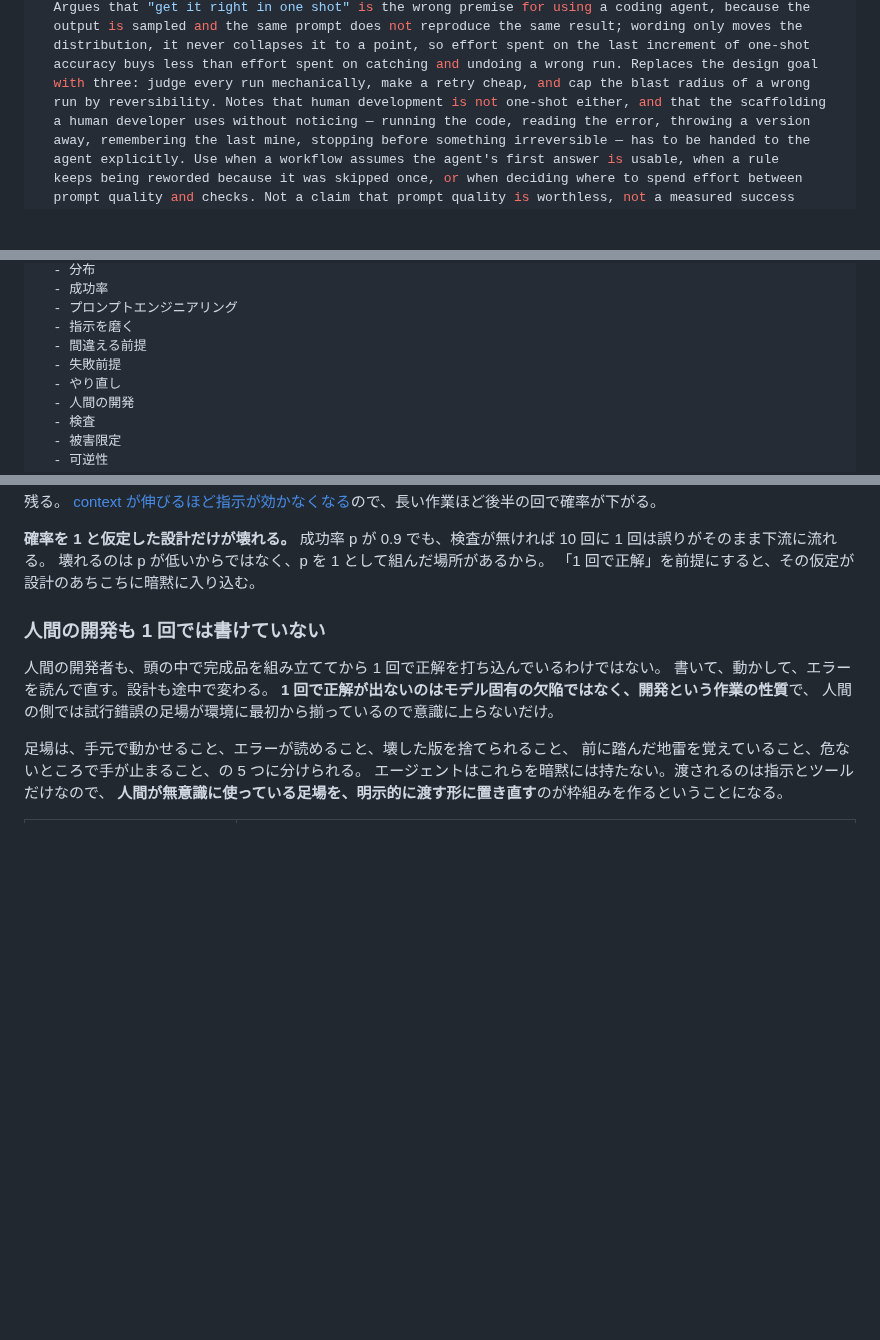
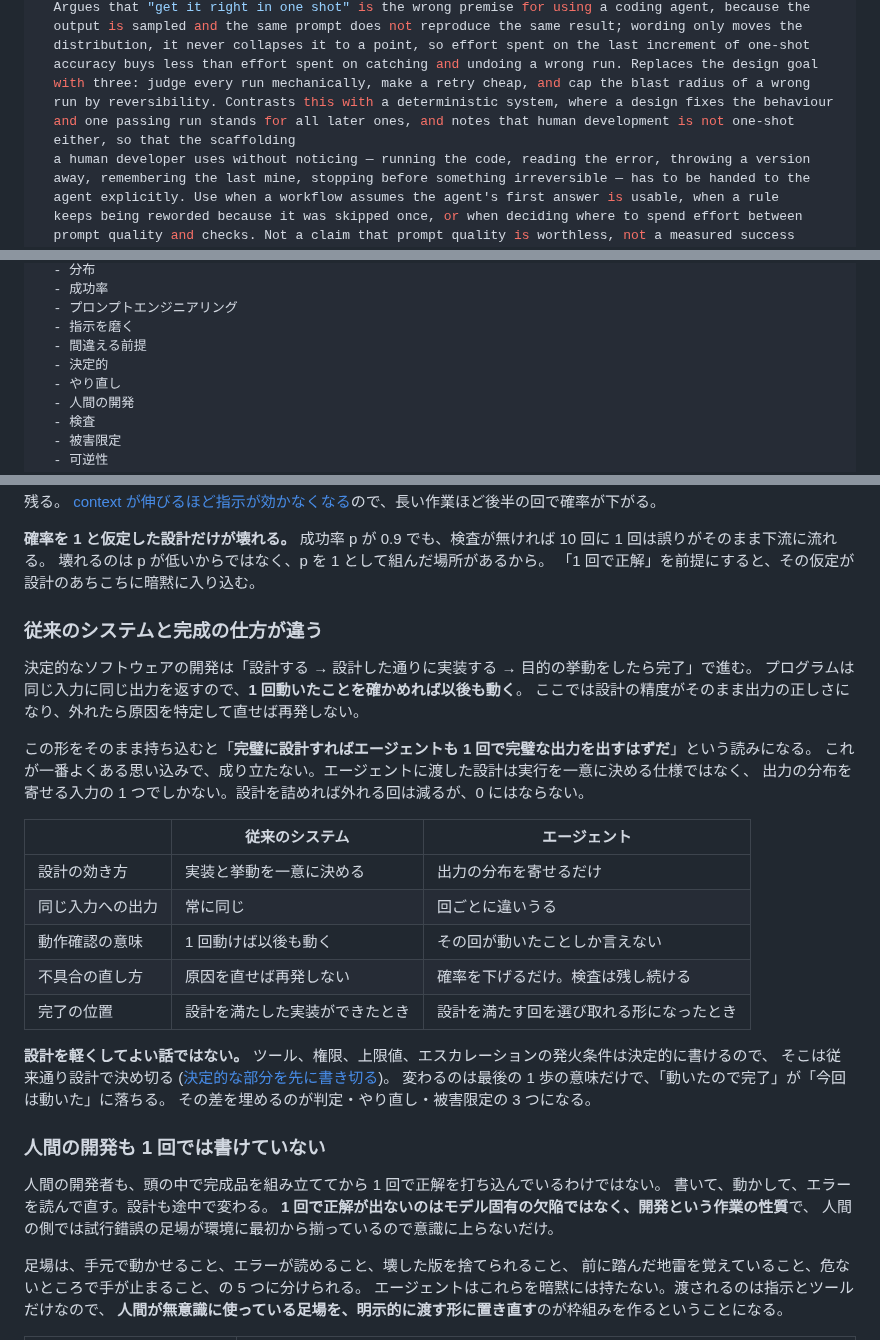
Before and after one commit to yuki-matsu783/agent-knowledge, a Markdown page: knowledge/workflow/one-shot-correctness-is-the-wrong-premise.md, 3 parts joined by grey strips. Drawn GitHub-style; blank space fills up the shorter version.

Commit message:
docs: 1 回で正解が出ない知見に従来のシステムとの対比を追加

```diff
--- a/knowledge/workflow/one-shot-correctness-is-the-wrong-premise.md
+++ b/knowledge/workflow/one-shot-correctness-is-the-wrong-premise.md
@@ -8,7 +8,9 @@ description: >-
   distribution, it never collapses it to a point, so effort spent on the last increment of one-shot
   accuracy buys less than effort spent on catching and undoing a wrong run. Replaces the design goal
   with three: judge every run mechanically, make a retry cheap, and cap the blast radius of a wrong
-  run by reversibility. Notes that human development is not one-shot either, and that the scaffolding
+  run by reversibility. Contrasts this with a deterministic system, where a design fixes the behaviour
+  and one passing run stands for all later ones, and notes that human development is not one-shot
+  either, so that the scaffolding
   a human developer uses without noticing — running the code, reading the error, throwing a version
   away, remembering the last mine, stopping before something irreversible — has to be handed to the
   agent explicitly. Use when a workflow assumes the agent's first answer is usable, when a rule
@@ -30,7 +32,7 @@ keywords:
   - プロンプトエンジニアリング
   - 指示を磨く
   - 間違える前提
-  - 失敗前提
+  - 決定的
   - やり直し
   - 人間の開発
   - 検査
@@ -72,6 +75,29 @@ sources:
 **確率を 1 と仮定した設計だけが壊れる。** 成功率 p が 0.9 でも、検査が無ければ 10 回に 1 回は誤りがそのまま下流に流れる。
 壊れるのは p が低いからではなく、p を 1 として組んだ場所があるから。
 「1 回で正解」を前提にすると、その仮定が設計のあちこちに暗黙に入り込む。
+
+### 従来のシステムと完成の仕方が違う
+
+決定的なソフトウェアの開発は「設計する → 設計した通りに実装する → 目的の挙動をしたら完了」で進む。
+プログラムは同じ入力に同じ出力を返すので、**1 回動いたことを確かめれば以後も動く**。
+ここでは設計の精度がそのまま出力の正しさになり、外れたら原因を特定して直せば再発しない。
+
+この形をそのまま持ち込むと「**完璧に設計すればエージェントも 1 回で完璧な出力を出すはずだ**」という読みになる。
+これが一番よくある思い込みで、成り立たない。エージェントに渡した設計は実行を一意に決める仕様ではなく、
+出力の分布を寄せる入力の 1 つでしかない。設計を詰めれば外れる回は減るが、0 にはならない。
+
+| | 従来のシステム | エージェント |
+|---|---|---|
+| 設計の効き方 | 実装と挙動を一意に決める | 出力の分布を寄せるだけ |
+| 同じ入力への出力 | 常に同じ | 回ごとに違いうる |
+| 動作確認の意味 | 1 回動けば以後も動く | その回が動いたことしか言えない |
+| 不具合の直し方 | 原因を直せば再発しない | 確率を下げるだけ。検査は残し続ける |
+| 完了の位置 | 設計を満たした実装ができたとき | 設計を満たす回を選び取れる形になったとき |
+
+**設計を軽くしてよい話ではない。** ツール、権限、上限値、エスカレーションの発火条件は決定的に書けるので、
+そこは従来通り設計で決め切る ([決定的な部分を先に書き切る](requirements-for-agent-as-the-target.md))。
+変わるのは最後の 1 歩の意味だけで、「動いたので完了」が「今回は動いた」に落ちる。
+その差を埋めるのが判定・やり直し・被害限定の 3 つになる。
 
 ### 人間の開発も 1 回では書けていない
 
```
Also changed, not shown: other parts of knowledge/workflow/one-shot-correctness-is-the-wrong-premise.md (+1 -0 lines), INDEX.md (+7 -5 lines).
